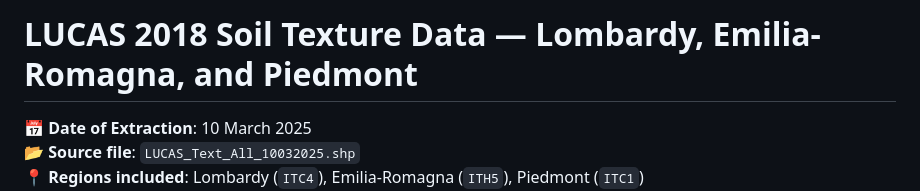
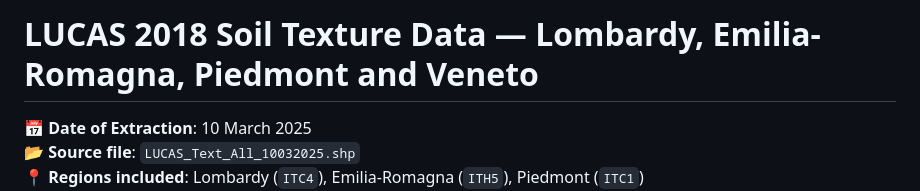
Before and after one commit to ScarfaceSeqCARForAgriCultLandusE/.github, a Markdown page: Data/LUCAS/README.md, the part around the change. GitHub-like rendering.

```diff
--- a/Data/LUCAS/README.md
+++ b/Data/LUCAS/README.md
@@ -1,4 +1,4 @@
-# LUCAS 2018 Soil Texture Data — Lombardy, Emilia-Romagna, and Piedmont
+# LUCAS 2018 Soil Texture Data — Lombardy, Emilia-Romagna, Piedmont and Veneto
 
 📅 **Date of Extraction**: 10 March 2025
 📂 **Source file**: `LUCAS_Text_All_10032025.shp`
```
